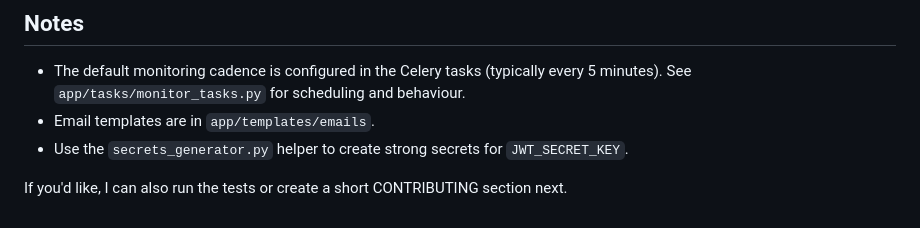
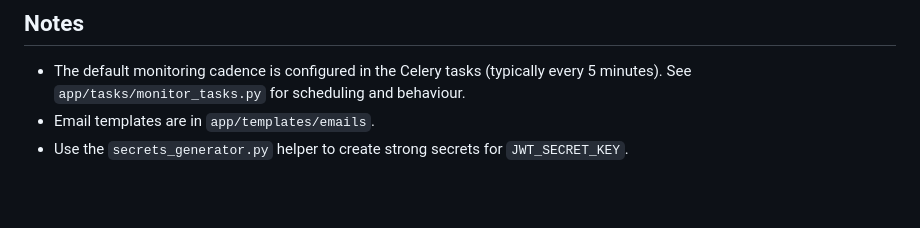
Before and after one commit to KunMonanz/UpTimeMonitor, a Markdown page: README.md, the part around the change. Drawn GitHub-style; blank space fills up the shorter version.

Commit message:
Clean up README by removing extra lines
Removed unnecessary text from README.

```diff
--- a/README.md
+++ b/README.md
@@ -120,5 +120,3 @@ pytest -q
 - The default monitoring cadence is configured in the Celery tasks (typically every 5 minutes). See `app/tasks/monitor_tasks.py` for scheduling and behaviour.
 - Email templates are in `app/templates/emails`.
 - Use the `secrets_generator.py` helper to create strong secrets for `JWT_SECRET_KEY`.
-
-If you'd like, I can also run the tests or create a short CONTRIBUTING section next.
```
